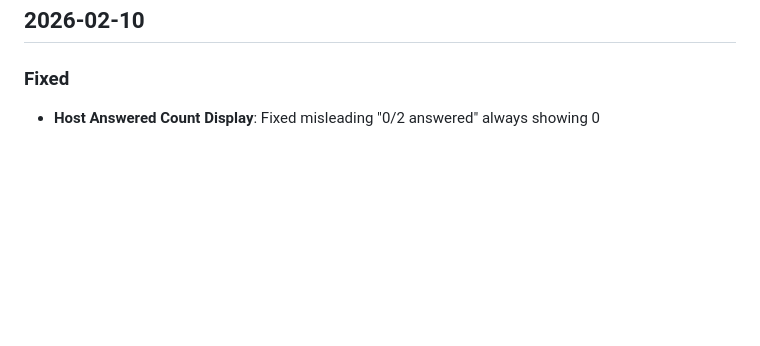
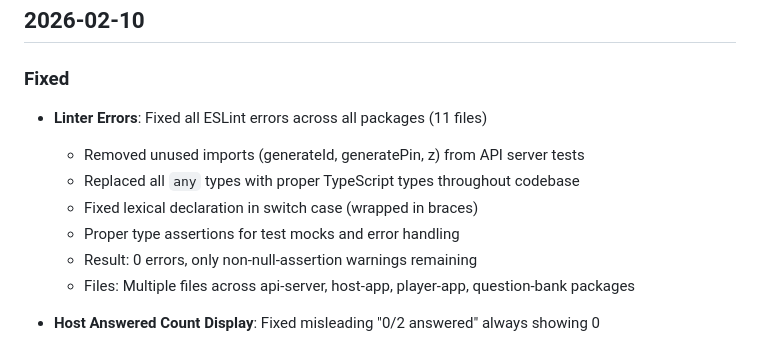
Before and after one commit to ciberado/quizzquizz, a Markdown page: CHANGELOG.md, the part around the change. GitHub-like rendering; blank space fills up the shorter version.

Commit message:
docs: update CHANGELOG with linter fixes

```diff
--- a/CHANGELOG.md
+++ b/CHANGELOG.md
@@ -5,6 +5,14 @@ All notable changes to this project will be documented in this file, organized b
 ## 2026-02-10
 
 ### Fixed
+- **Linter Errors**: Fixed all ESLint errors across all packages (11 files)
+  - Removed unused imports (generateId, generatePin, z) from API server tests
+  - Replaced all `any` types with proper TypeScript types throughout codebase
+  - Fixed lexical declaration in switch case (wrapped in braces)
+  - Proper type assertions for test mocks and error handling
+  - Result: 0 errors, only non-null-assertion warnings remaining
+  - Files: Multiple files across api-server, host-app, player-app, question-bank packages
+
 - **Host Answered Count Display**: Fixed misleading "0/2 answered" always showing 0
   - Problem: Host screen showed "0/X answered" but count was hardcoded to 0 (TODO comment)
   - This was misleading UI showing data that wasn't being tracked
```
